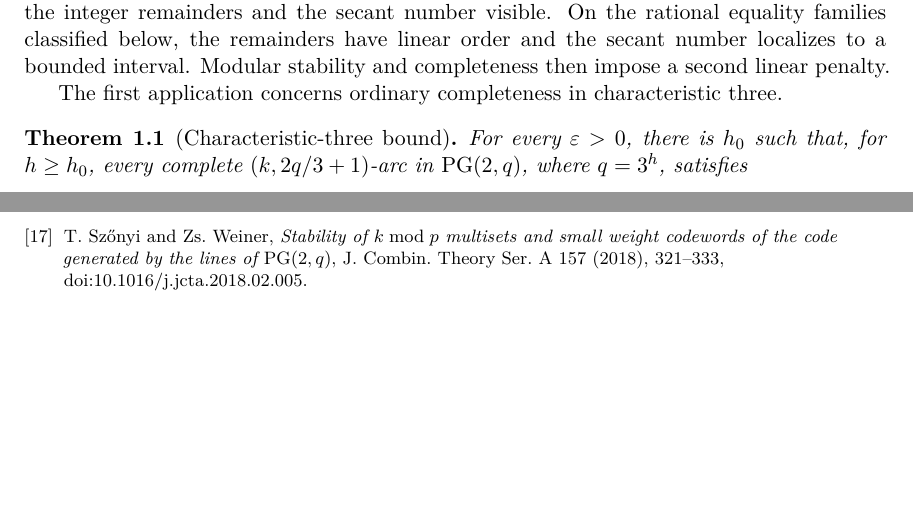
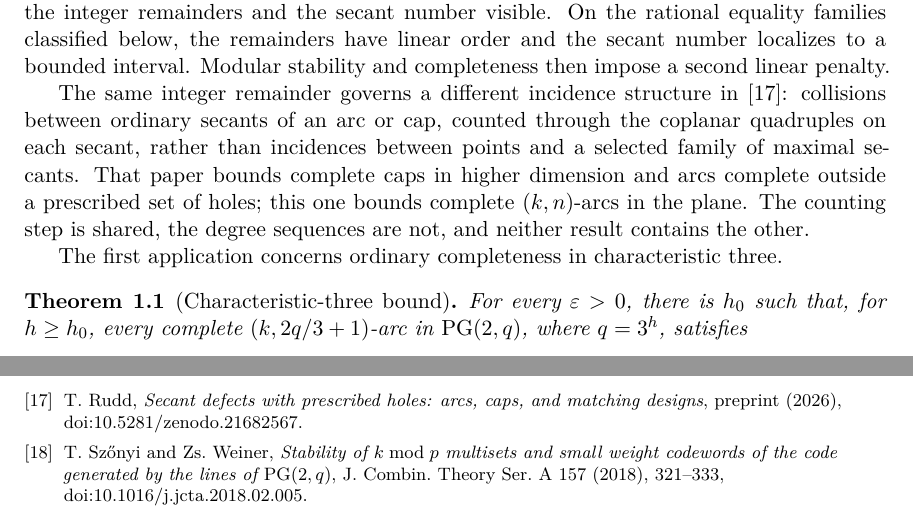
Before and after one commit to tavisrudd/integral-secant-arcs, a LaTeX paper (integral_secant_arcs.tex, which reads sections/01-introduction.tex): two parts of pages 2 and 24 of 24, joined at a grey line, cut so that both start at the same text, the shorter picture padded with empty space. Compiled offline with XeLaTeX.

Commit message:
Cite the companion paper on secant defects with prescribed holes (monorepo e0fa92bec)

```diff
--- a/integral_secant_arcs.tex
+++ b/integral_secant_arcs.tex
@@ -187,6 +187,12 @@ J.~Schillewaert,
 maximal size},
 \href{https://arxiv.org/abs/1705.03775}{arXiv:1705.03775v1}.
 
+\bibitem{RuddSecantDefects}
+T.~Rudd,
+\emph{Secant defects with prescribed holes: arcs, caps, and matching
+designs}, preprint (2026),
+\href{https://doi.org/10.5281/zenodo.21682567}{doi:10.5281/zenodo.21682567}.
+
 \bibitem{SWmodp}
 T.~Sz\H{o}nyi and Zs.~Weiner,
 \emph{Stability of \(k\bmod p\) multisets and small weight codewords of the
--- a/sections/01-introduction.tex
+++ b/sections/01-introduction.tex
@@ -41,6 +41,15 @@ keeps both the integer remainders and the secant number visible.  On the
 rational equality families classified below, the remainders have linear order
 and the secant number localizes to a bounded interval.  Modular stability and
 completeness then impose a second linear penalty.
+
+The same integer remainder governs a different incidence structure in
+\cite{RuddSecantDefects}: collisions between ordinary secants of an arc or
+cap, counted through the coplanar quadruples on each secant, rather than
+incidences between points and a selected family of maximal secants.  That
+paper bounds complete caps in higher dimension and arcs complete outside a
+prescribed set of holes; this one bounds complete \((k,n)\)-arcs in the
+plane.  The counting step is shared, the degree sequences are not, and
+neither result contains the other.
 
 The first application concerns ordinary completeness in characteristic
 three.
```
Also changed, not shown: PROVENANCE.md (+4 -3 lines), integral_secant_arcs.pdf, 1 other file.
